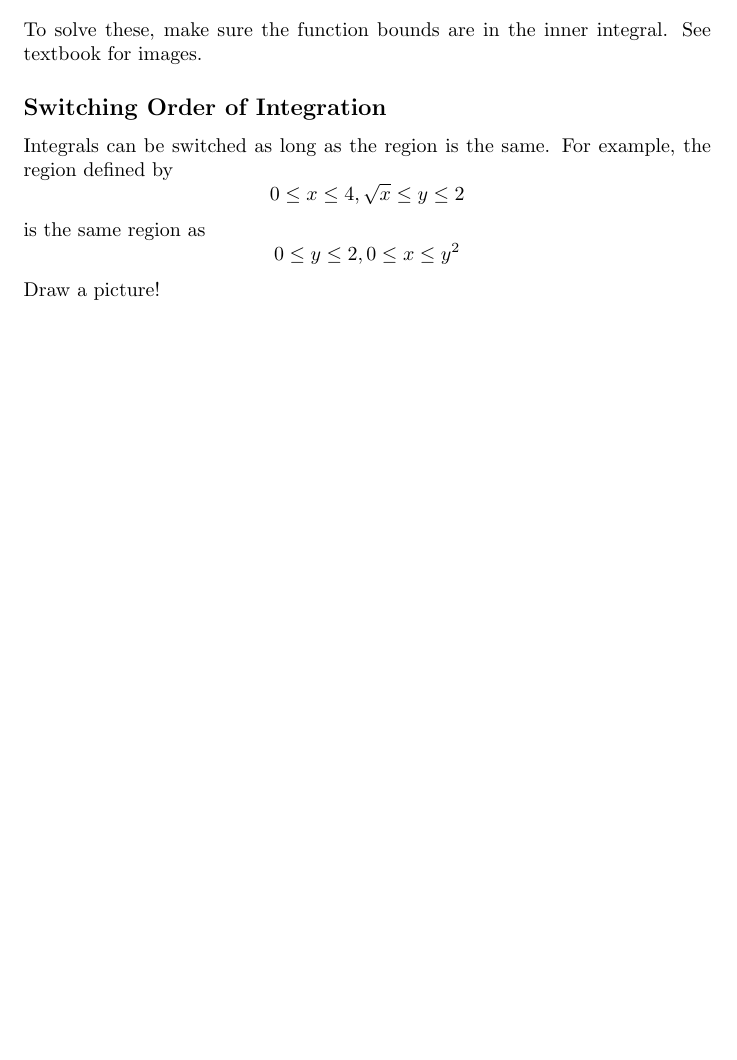
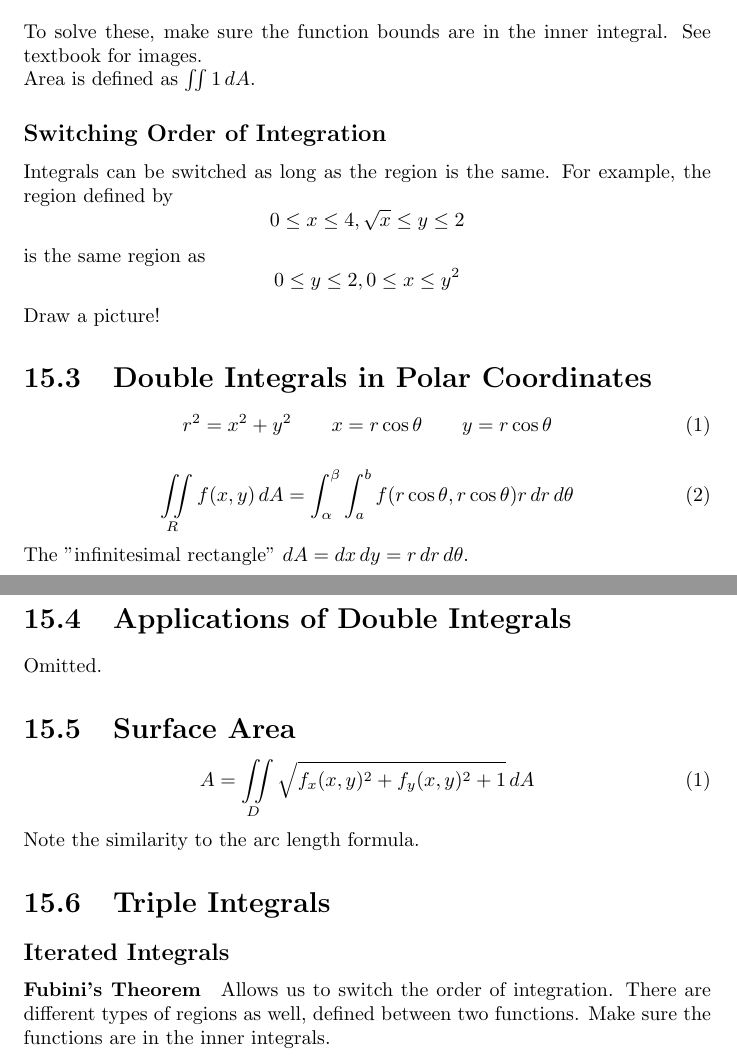
Before and after one commit to jxu/latex, a LaTeX document (Ch15_equations.tex): part of the page before the commit and two parts of pages 1 and 2 of 2 after it, the two joined at a grey line, cut so that both start at the same text, the shorter picture padded with empty space. Compiled offline with pdfLaTeX.

Commit message:
Add sections 15.3 - 15.6

```diff
--- a/Ch15_equations.tex
+++ b/Ch15_equations.tex
@@ -30,11 +30,39 @@ $$c \le y \le d, \qquad h_1(x) \le x \le h_2(x)$$
 To solve these, make sure the function bounds are in the inner integral.
 See textbook for images.
 
+Area is defined as $\iint 1 \, dA$.
+
 \subsection*{Switching Order of Integration}
 Integrals can be switched as long as the region is the same.
 For example, the region defined by $$0 \le x \le 4, \sqrt{x} \le y \le 2$$ is the same region as $$0 \le y \le 2, 0 \le x \le y^2$$
 
 Draw a picture!
 
+\section{Double Integrals in Polar Coordinates}
+\begin{equation}
+	r^2 = x^2 + y^2 \qquad x = r \cos{\theta} \qquad y = r \cos{\theta}
+\end{equation}
+
+\begin{equation}
+	\iint \limits_R f(x,y) \, dA =
+	\int_\alpha^\beta \int_a^b f(r \cos{\theta}, r \cos{\theta}) r \, dr \, d\theta
+\end{equation}
+The "infinitesimal rectangle" $dA = dx \, dy = r \, dr \, d\theta$.
+
+\section{Applications of Double Integrals}
+Omitted.
+
+\section{Surface Area}
+\begin{equation}
+	A = \iint \limits_D \sqrt{f_x(x,y)^2 + f_y(x,y)^2 + 1} \, dA
+\end{equation}
+Note the similarity to the arc length formula.
+
+\section{Triple Integrals}
+\subsection*{Iterated Integrals}
+\paragraph{Fubini's Theorem} Allows us to switch the order of integration.
+There are different types of regions as well, defined between two functions.
+Make sure the functions are in the inner integrals.
+
 
 \end{document}
```
Also changed, not shown: Ch15_equations.pdf.
